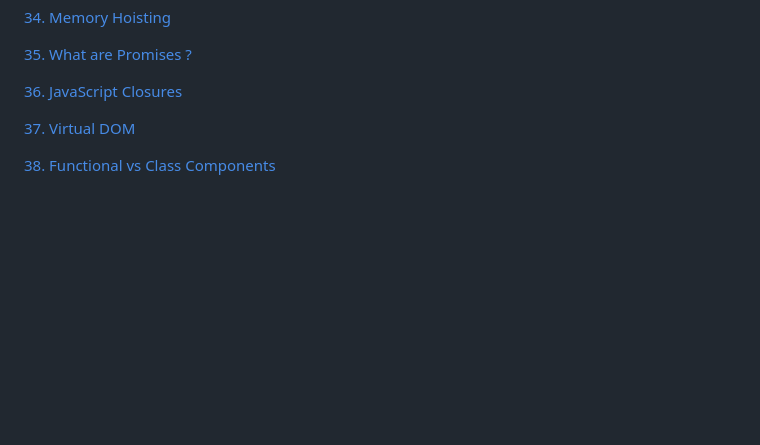
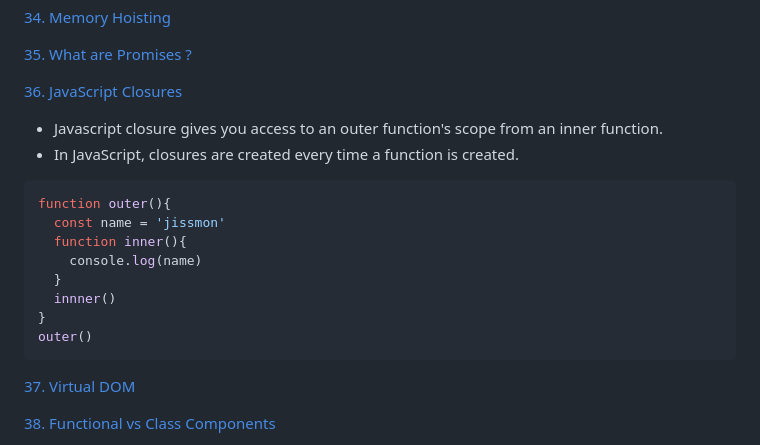
Before and after one commit to jisshub/Frontend-Developer-Technical-Interview, a Markdown page: README.md, the part around the change. Rendered like a GitHub page; blank space fills up the shorter version.

````diff
--- a/README.md
+++ b/README.md
@@ -71,6 +71,20 @@
 [35. What are Promises ?](#35-what-are-promises)
 
 [36. JavaScript Closures](#36-javascript-closures)
+
+- Javascript closure gives you access to an outer function's scope from an inner function.
+- In JavaScript, closures are created every time a function is created.
+
+```js
+function outer(){
+  const name = 'jissmon'
+  function inner(){
+    console.log(name)
+  }
+  innner()
+}
+outer()
+```
 
 [37. Virtual DOM](#37-virtual-dom)
 
````
